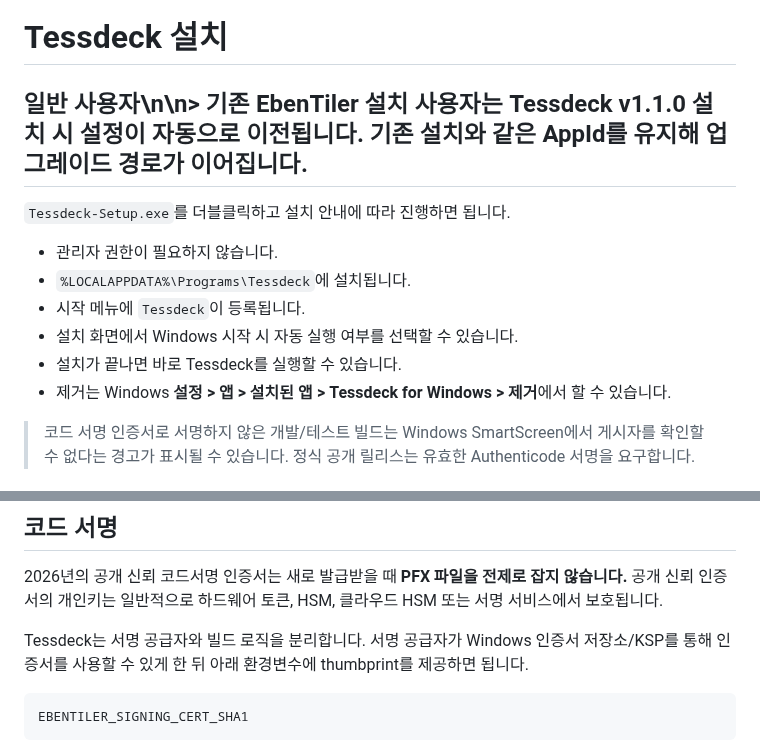
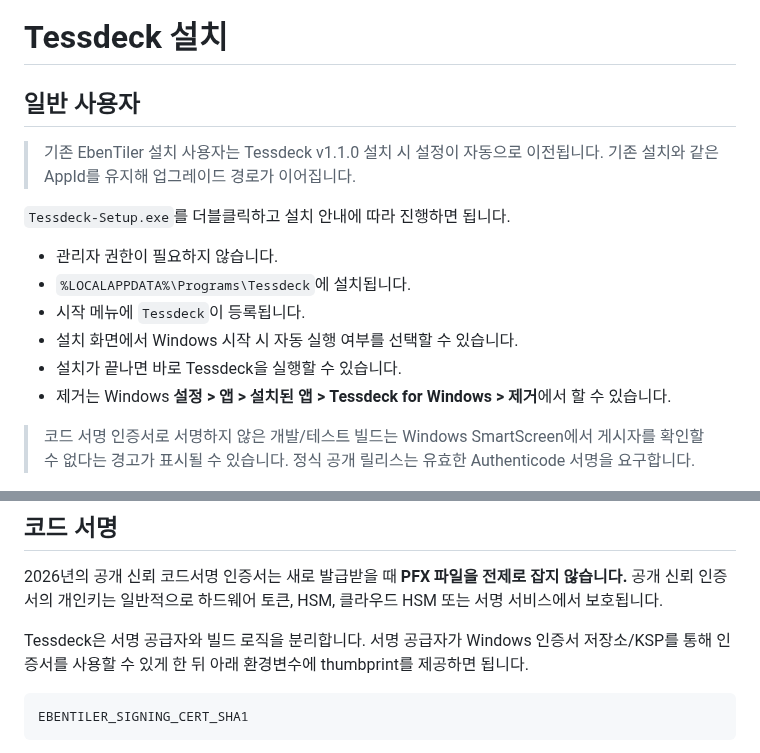
Before and after one commit to Eben-Builds/EbenTiler-for-Windows, a Markdown page: INSTALL.md, 2 parts joined by grey strips. GitHub-like rendering.

Commit message:
Polish Tessdeck public branding copy

````diff
--- a/INSTALL.md
+++ b/INSTALL.md
@@ -1,6 +1,8 @@
 # Tessdeck 설치
 
-## 일반 사용자\n\n> 기존 EbenTiler 설치 사용자는 Tessdeck v1.1.0 설치 시 설정이 자동으로 이전됩니다. 기존 설치와 같은 AppId를 유지해 업그레이드 경로가 이어집니다.
+## 일반 사용자
+
+> 기존 EbenTiler 설치 사용자는 Tessdeck v1.1.0 설치 시 설정이 자동으로 이전됩니다. 기존 설치와 같은 AppId를 유지해 업그레이드 경로가 이어집니다.
 
 `Tessdeck-Setup.exe`를 더블클릭하고 설치 안내에 따라 진행하면 됩니다.
 
@@ -8,7 +10,7 @@
 - `%LOCALAPPDATA%\Programs\Tessdeck`에 설치됩니다.
 - 시작 메뉴에 `Tessdeck`이 등록됩니다.
 - 설치 화면에서 Windows 시작 시 자동 실행 여부를 선택할 수 있습니다.
-- 설치가 끝나면 바로 Tessdeck를 실행할 수 있습니다.
+- 설치가 끝나면 바로 Tessdeck을 실행할 수 있습니다.
 - 제거는 Windows **설정 > 앱 > 설치된 앱 > Tessdeck for Windows > 제거**에서 할 수 있습니다.
 
 > 코드 서명 인증서로 서명하지 않은 개발/테스트 빌드는 Windows SmartScreen에서 게시자를 확인할 수 없다는 경고가 표시될 수 있습니다. 정식 공개 릴리스는 유효한 Authenticode 서명을 요구합니다.
@@ -47,7 +49,7 @@ dist\Tessdeck-Setup.exe.sha256
 2026년의 공개 신뢰 코드서명 인증서는 새로 발급받을 때 **PFX 파일을 전제로 잡지 않습니다.**
 공개 신뢰 인증서의 개인키는 일반적으로 하드웨어 토큰, HSM, 클라우드 HSM 또는 서명 서비스에서 보호됩니다.
 
-Tessdeck는 서명 공급자와 빌드 로직을 분리합니다.
+Tessdeck은 서명 공급자와 빌드 로직을 분리합니다.
 서명 공급자가 Windows 인증서 저장소/KSP를 통해 인증서를 사용할 수 있게 한 뒤 아래 환경변수에 thumbprint를 제공하면 됩니다.
 
 ```text
````
